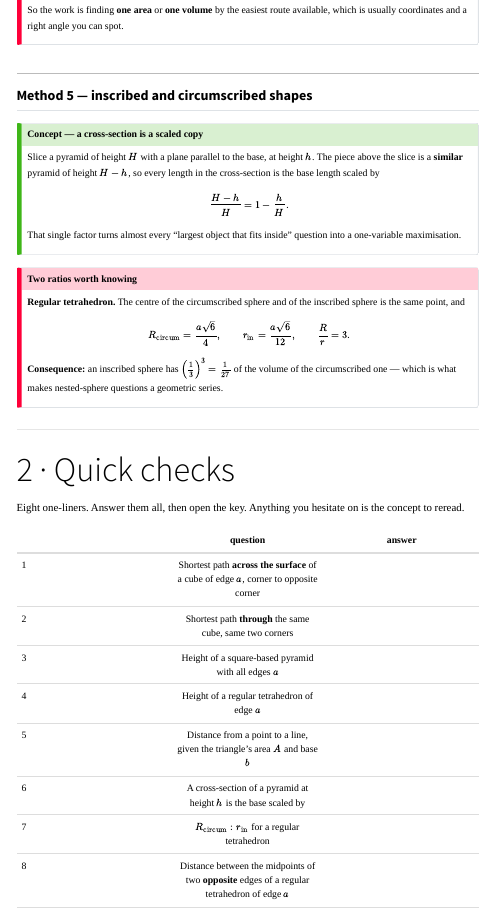
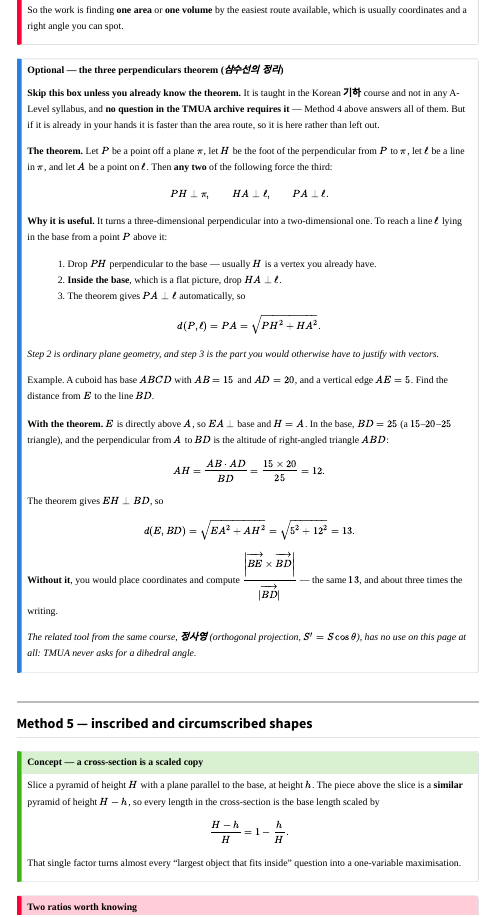
Before and after one commit to Daye-Lee18/TMUA, a Quarto document (lessons/solid_geometry_clinic/class_material.qmd): the page in a window 1100 px wide, from 4000 px down. Rendered offline with R 4.5, knitr and Pandoc in place of Quarto, with nearby package versions; menus at the side of the page are left out.

Commit message:
Solid geometry: optional box on the three perpendiculars theorem
Added as a collapsed optional box under Method 4, not as a sixth method, and
it says so in its first line: skip unless you already know it, it is Korean
기하 rather than any A-Level syllabus, and no question in the TMUA archive
requires it. Method 4 already answers all of them.

The reason to include it anyway is that a student who took 기하 has the tool
already, and it is genuinely faster than the area route. Not using something
you have would be the wrong advice.

States the theorem in the any-two-force-the-third form, then the practical
three-step use - drop to the base, do a plane-geometry perpendicular inside
the base, and the theorem supplies the third perpendicular for free. Worked
example is a 15 x 20 base with a vertical edge 5, where the base altitude is
15*20/25 = 12 and the answer falls out as a 5-12-13 triangle; the coordinate
route gives the same 13 with about three times the writing. Checked against
the cross-product formula.

Also notes that 정사영 (S' = S cos theta) has no use here at all, since TMUA
never asks for a dihedral angle - so the box does not grow into the rest of
the Korean unit.

```diff
--- a/lessons/solid_geometry_clinic/class_material.qmd
+++ b/lessons/solid_geometry_clinic/class_material.qmd
@@ -282,6 +282,55 @@ d(\text{point},\text{plane})=\frac{3\,\times\,\text{volume}}{\text{area of the f
 So the work is finding **one area** or **one volume** by the easiest route available, which is usually
 coordinates and a right angle you can spot.
 :::
+
+::: {.callout-note collapse="true" appearance="simple" icon=false}
+## Optional — the three perpendiculars theorem (*삼수선의 정리*)
+
+**Skip this box unless you already know the theorem.** It is taught in the Korean **기하** course and not in
+any A-Level syllabus, and **no question in the TMUA archive requires it** — Method 4 above answers all of
+them. But if it is already in your hands it is faster than the area route, so it is here rather than left
+out.
+
+**The theorem.** Let $P$ be a point off a plane $\pi$, let $H$ be the foot of the perpendicular from $P$ to
+$\pi$, let $\ell$ be a line in $\pi$, and let $A$ be a point on $\ell$. Then **any two** of the following
+force the third:
+
+$$PH\perp\pi ,\qquad HA\perp\ell ,\qquad PA\perp\ell .$$
+
+**Why it is useful.** It turns a three-dimensional perpendicular into a two-dimensional one. To reach a
+line $\ell$ lying in the base from a point $P$ above it:
+
+1. Drop $PH$ perpendicular to the base — usually $H$ is a vertex you already have.
+2. **Inside the base**, which is a flat picture, drop $HA\perp\ell$.
+3. The theorem gives $PA\perp\ell$ automatically, so
+
+$$d(P,\ell)=PA=\sqrt{PH^{2}+HA^{2}} .$$
+
+*Step 2 is ordinary plane geometry, and step 3 is the part you would otherwise have to justify with vectors.*
+
+::: {.example}
+[Example.]{.lbl} A cuboid has base $ABCD$ with $AB=15$ and $AD=20$, and a vertical edge $AE=5$. Find the
+distance from $E$ to the line $BD$.
+:::
+
+**With the theorem.** $E$ is directly above $A$, so $EA\perp$ base and $H=A$. In the base, $BD=25$
+(a $15$–$20$–$25$ triangle), and the perpendicular from $A$ to $BD$ is the altitude of right-angled
+triangle $ABD$:
+
+$$AH=\frac{AB\cdot AD}{BD}=\frac{15\times20}{25}=12 .$$
+
+The theorem gives $EH\perp BD$, so
+
+$$d(E,BD)=\sqrt{EA^{2}+AH^{2}}=\sqrt{5^{2}+12^{2}}=13 .$$
+
+**Without it**, you would place coordinates and compute
+$\dfrac{\left\lvert\overrightarrow{BE}\times\overrightarrow{BD}\right\rvert}{\lvert\overrightarrow{BD}\rvert}$
+— the same $13$, and about three times the writing.
+
+*The related tool from the same course, **정사영** (orthogonal projection, $S'=S\cos\theta$), has no use on
+this page at all: TMUA never asks for a dihedral angle.*
+:::
+
 
 ## Method 5 — inscribed and circumscribed shapes
 
```
